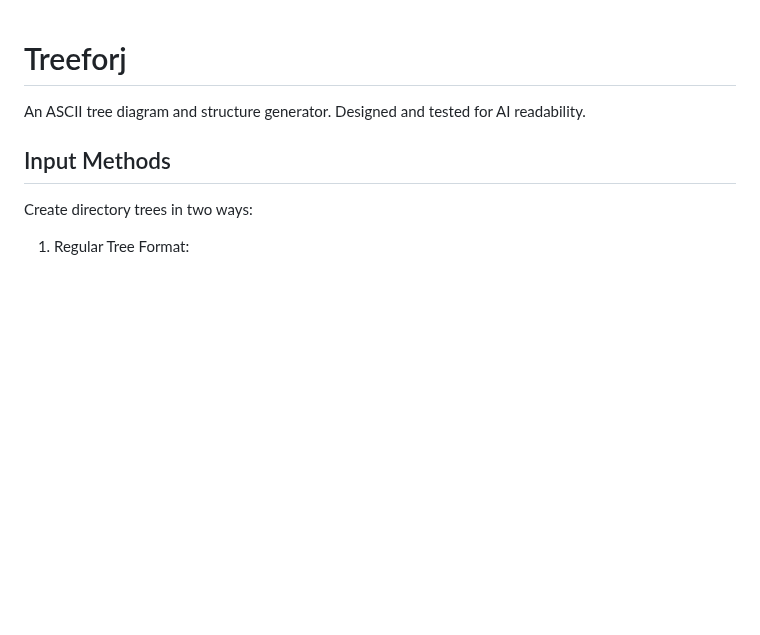
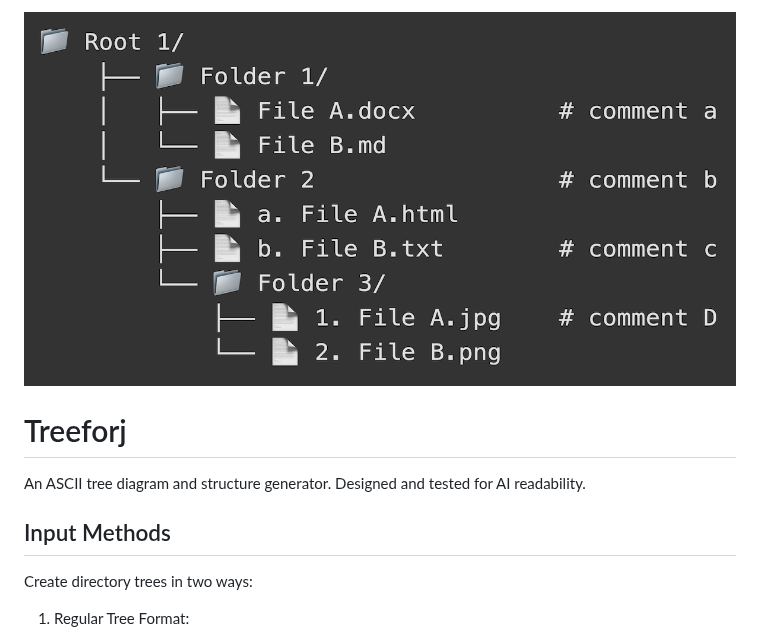
Before and after one commit to OldManUmby/TreeForj, a Markdown page: README.md, the part around the change. GitHub-like rendering; blank space fills up the shorter version.

Commit message:
Updated README with Logo

```diff
--- a/README.md
+++ b/README.md
@@ -1,3 +1,5 @@
+![Logo](Logo.png)
+
 # Treeforj
 
 An ASCII tree diagram and structure generator. Designed and tested for AI readability.
```
